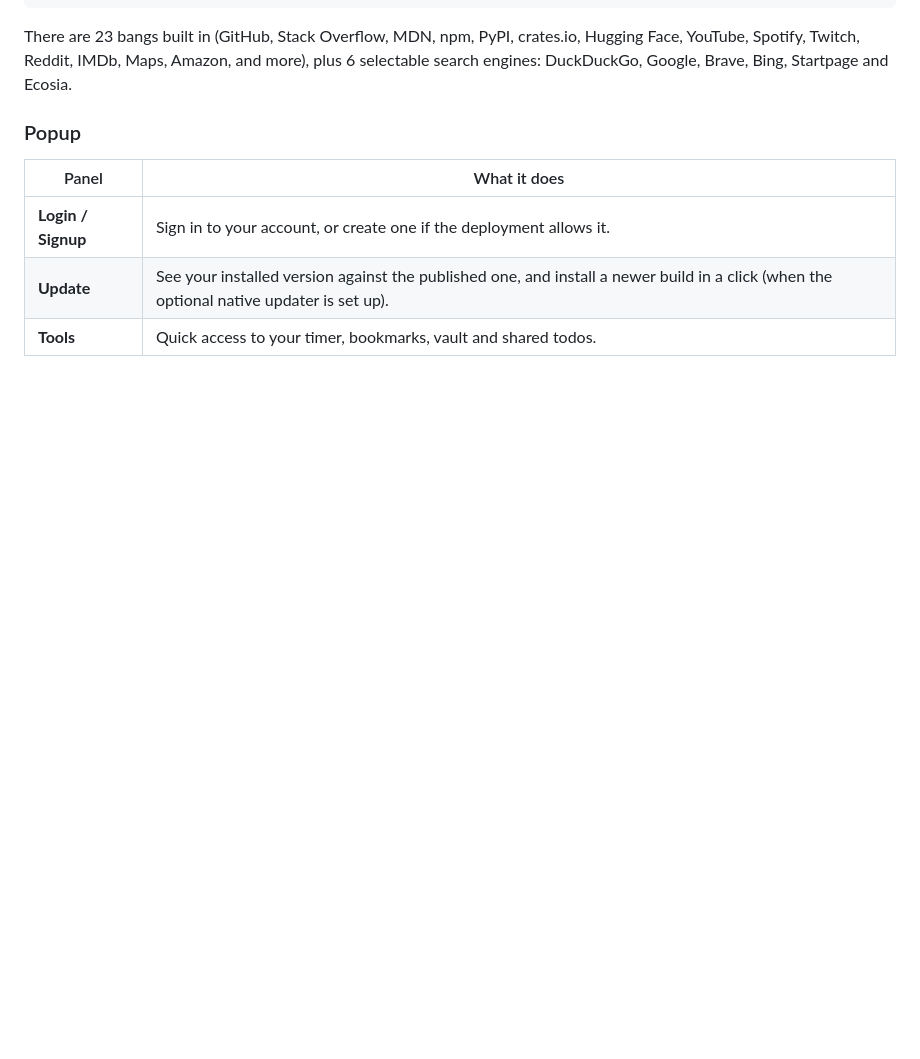
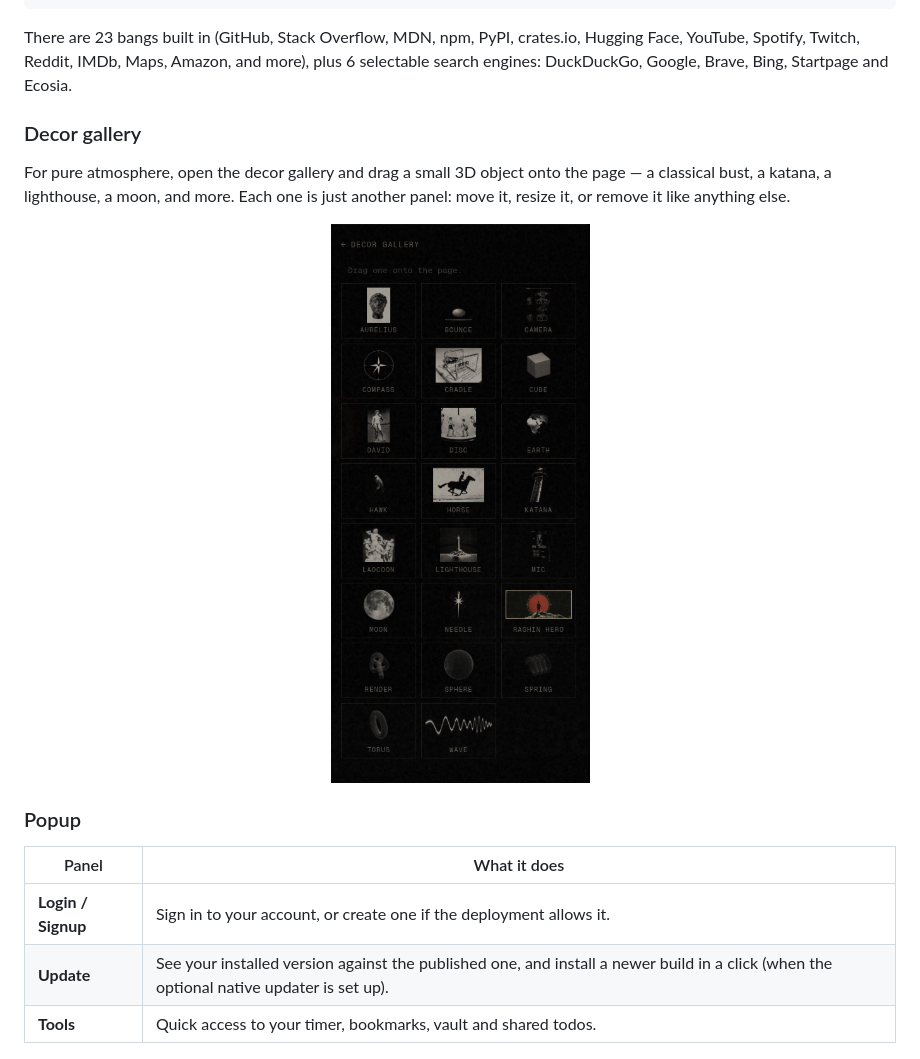
Before and after one commit to Amirabbas-RU/ixi-wave-extension, a Markdown page: README.md, the part around one of its changes. Drawn GitHub-style; pictures changed too: docs/screenshots/decor-gallery.png (added); blank space fills up the shorter version.

Commit message:
Add light/dark new-tab hero shots and a decor gallery screenshot

```diff
--- a/README.md
+++ b/README.md
@@ -59,6 +66,16 @@ There are 23 bangs built in (GitHub, Stack Overflow, MDN, npm, PyPI, crates.io,
 Hugging Face, YouTube, Spotify, Twitch, Reddit, IMDb, Maps, Amazon, and more),
 plus 6 selectable search engines: DuckDuckGo, Google, Brave, Bing, Startpage and
 Ecosia.
+
+### Decor gallery
+
+For pure atmosphere, open the decor gallery and drag a small 3D object onto the
+page — a classical bust, a katana, a lighthouse, a moon, and more. Each one is
+just another panel: move it, resize it, or remove it like anything else.
+
+<div align="center">
+  <img src="docs/screenshots/decor-gallery.png" alt="The ixi-wave decor gallery" width="300">
+</div>
 
 ### Popup
 
```
Also changed, not shown: other parts of README.md (+9 -2 lines), docs/screenshots/newtab-light.png (added), 2 other files.
